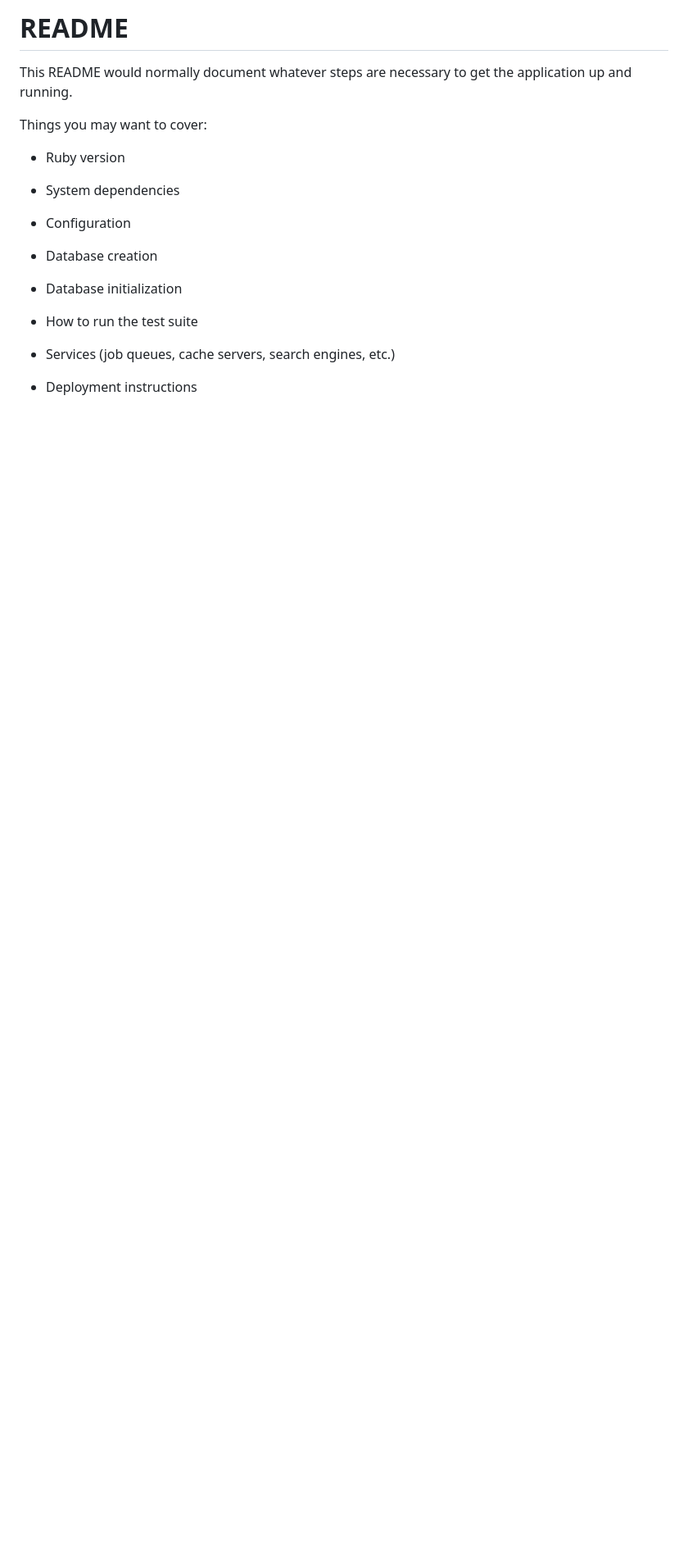
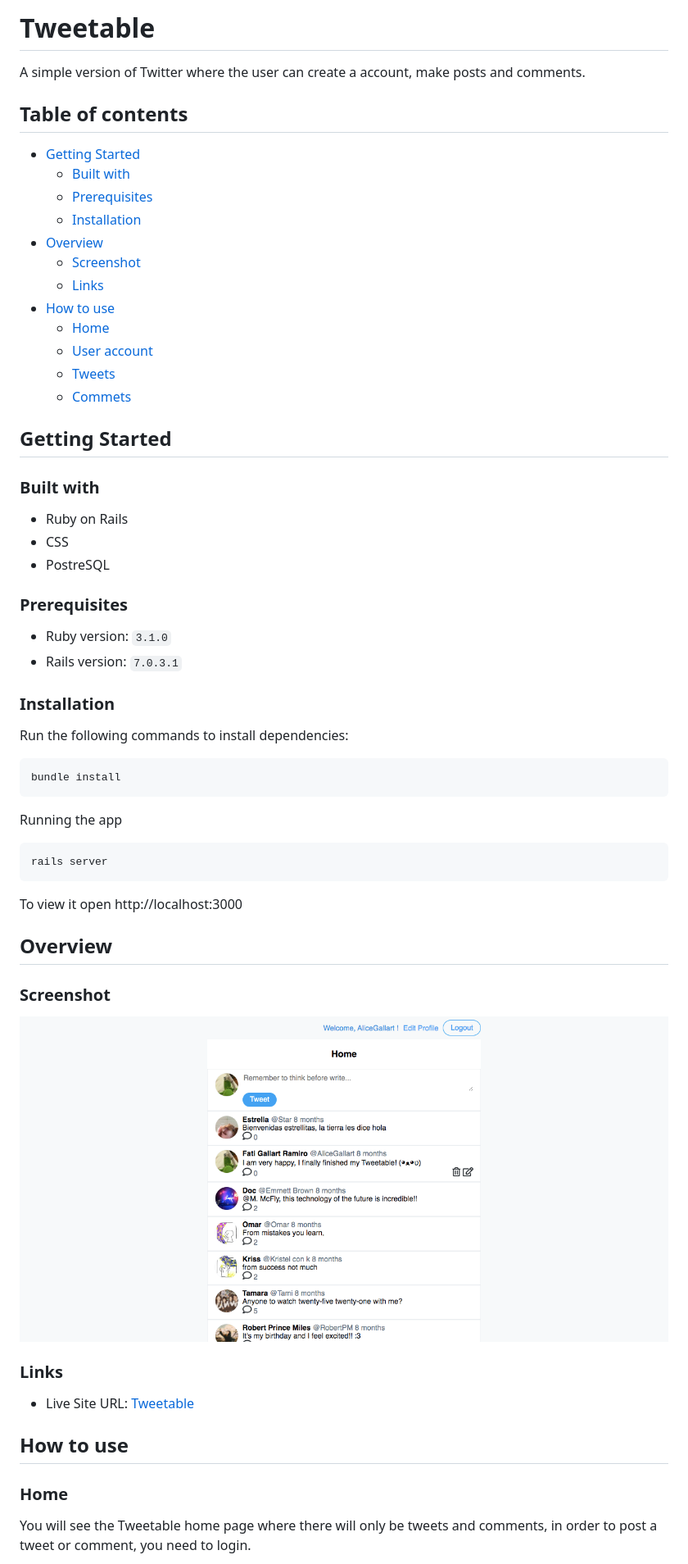
Before and after one commit to FatimaGR/Tweetable-FG, a Markdown page: README.md, the part around the change printed below. Shown: that part at 82% size. Rendered like a GitHub page; pictures changed too: readme-images/tweetable.png (added); blank space fills up the shorter version.

Commit message:
Added corrections and README file

````diff
--- a/README.md
+++ b/README.md
@@ -1,23 +1,52 @@
-# README
+# Tweetable
 
-This README would normally document whatever steps are necessary to get the
-application up and running.
+A simple version of Twitter where the user can create a account, make posts and comments.
 
-Things you may want to cover:
+## Table of contents
 
-* Ruby version
+- [Getting Started](#getting-started)
+  - [Built with](#built-with)
+  - [Prerequisites](#prerequisites)
+  - [Installation](#installation)
+- [Overview](#overview)
+  - [Screenshot](#screenshot)
+  - [Links](#links)
+- [How to use](#how-to-use)
+  - [Home](#home)
+  - [User account](#user-account)
+  - [Tweets](#tweets)
+  - [Commets](#comments)
 
-* System dependencies
+## Getting Started
+### Built with
+- Ruby on Rails
+- CSS
+- PostreSQL
 
-* Configuration
+### Prerequisites
+- Ruby version: `3.1.0`
+- Rails version: `7.0.3.1`
 
-* Database creation
+### Installation
+Run the following commands to install dependencies:
+```
+bundle install
+```
+Running the app
+```
+rails server
+```
+To view it open http://localhost:3000
 
-* Database initialization
+## Overview
+### Screenshot
+![](./readme-images/tweetable.png)
 
-* How to run the test suite
+### Links
+- Live Site URL: [Tweetable]()
 
-* Services (job queues, cache servers, search engines, etc.)
+## How to use
 
-* Deployment instructions
+### Home
+You will see the Tweetable home page where there will only be tweets and comments, in order to post a tweet or comment, you need to login.
 
````
Also changed, not shown: other parts of README.md (+28 -1 lines), readme-images/account.gif (added), readme-images/comment.gif (added), readme-images/home-page.png (added), readme-images/profile.gif (added), readme-images/tweet.gif (added), 3 other files.
